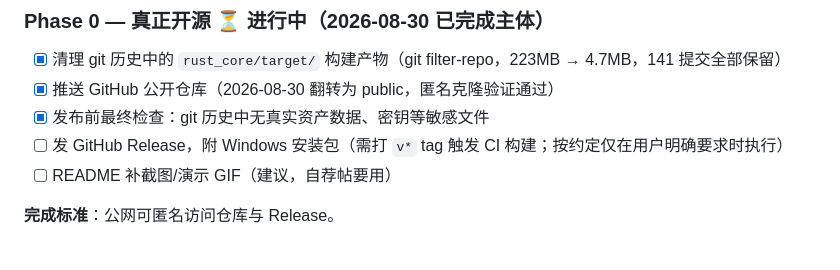
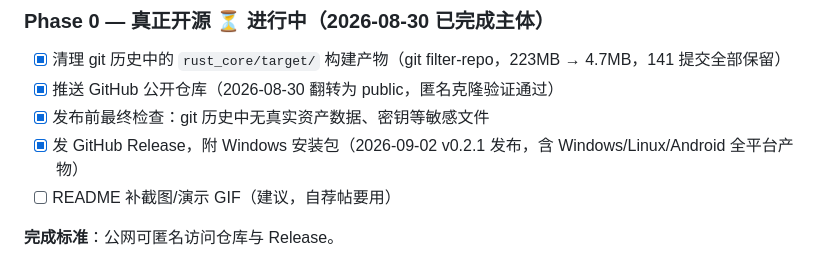
Before and after one commit to yibohub/localfamily-asset, a Markdown page: ROADMAP.md, the part around the change. Drawn GitHub-style.

Commit message:
docs(roadmap): 勾选 Phase 0 GitHub Release 任务（v0.2.1 已发布）

```diff
--- a/ROADMAP.md
+++ b/ROADMAP.md
@@ -70,7 +70,7 @@
 - [x] 清理 git 历史中的 `rust_core/target/` 构建产物（git filter-repo，223MB → 4.7MB，141 提交全部保留）
 - [x] 推送 GitHub 公开仓库（2026-08-30 翻转为 public，匿名克隆验证通过）
 - [x] 发布前最终检查：git 历史中无真实资产数据、密钥等敏感文件
-- [ ] 发 GitHub Release，附 Windows 安装包（需打 `v*` tag 触发 CI 构建；按约定仅在用户明确要求时执行）
+- [x] 发 GitHub Release，附 Windows 安装包（2026-09-02 v0.2.1 发布，含 Windows/Linux/Android 全平台产物）
 - [ ] README 补截图/演示 GIF（建议，自荐帖要用）
 
 **完成标准**：公网可匿名访问仓库与 Release。
```
